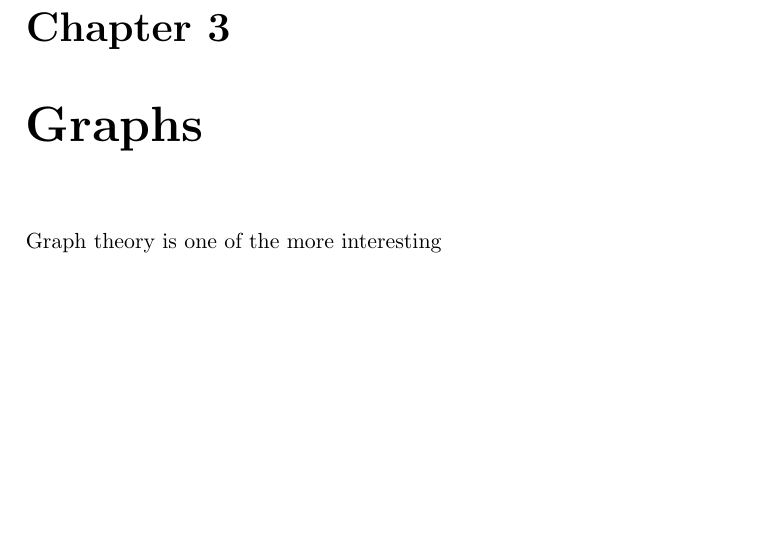
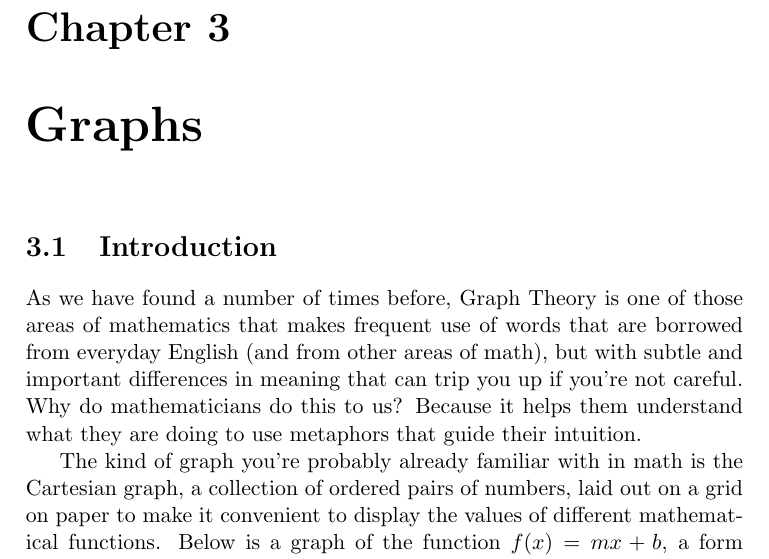
Before and after one commit to itmeson/practical-discrete, a LaTeX book (source/practical_discrete.tex, which reads source/Graphs/index.tex): part of page 11 of 11, cut so that both start at the same text, the shorter picture padded with empty space. Compiled offline with pdfLaTeX; a LaTeX package or settings file that is missing is left out.

Commit message:
started graphs

```diff
--- a/source/Graphs/index.tex
+++ b/source/Graphs/index.tex
@@ -1,6 +1,18 @@
 \chapter{Graphs}
 
-Graph theory is one of the more interesting
+\section{Introduction}
+
+As we have found a number of times before, Graph Theory is one of
+those areas of mathematics that makes frequent use of words that are
+borrowed from everyday English (and from other areas of math), but
+with subtle and important differences in meaning that can trip you up
+if you're not careful.  Why do mathematicians do this to us?  Because
+it helps them understand what they are doing to use metaphors that
+guide their intuition.
 
 
-blah blah lorem.
+The kind of graph you're probably already familiar with in math is the
+Cartesian graph, a collection of ordered pairs of numbers, laid out on
+a grid on paper to make it convenient to display the values of
+different mathematical functions.  Below is a graph of the function
+$f(x) = mx + b$, a form familiar to many students from high school
```
Also changed, not shown: source/Graphs/index.tex (12 more changed lines).
